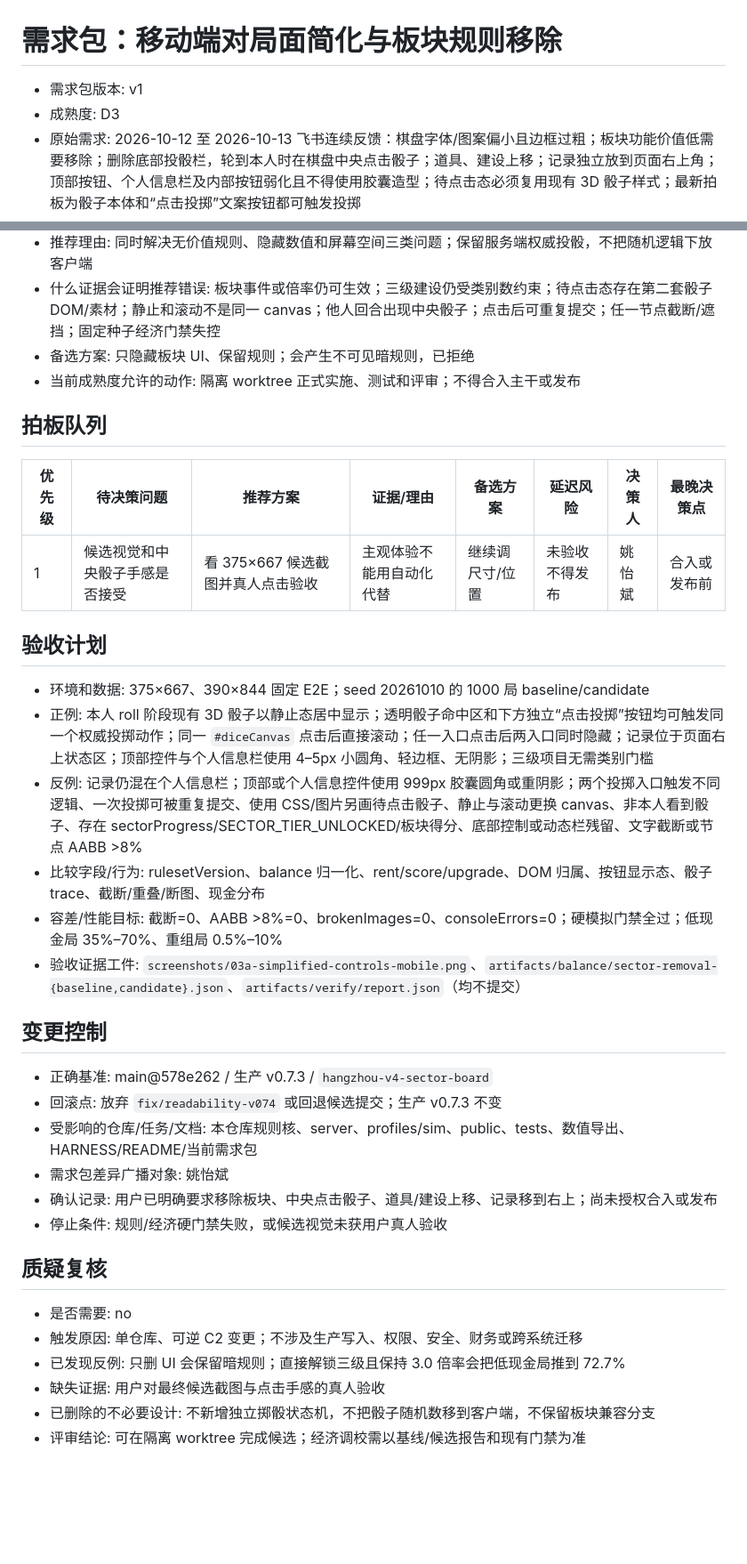
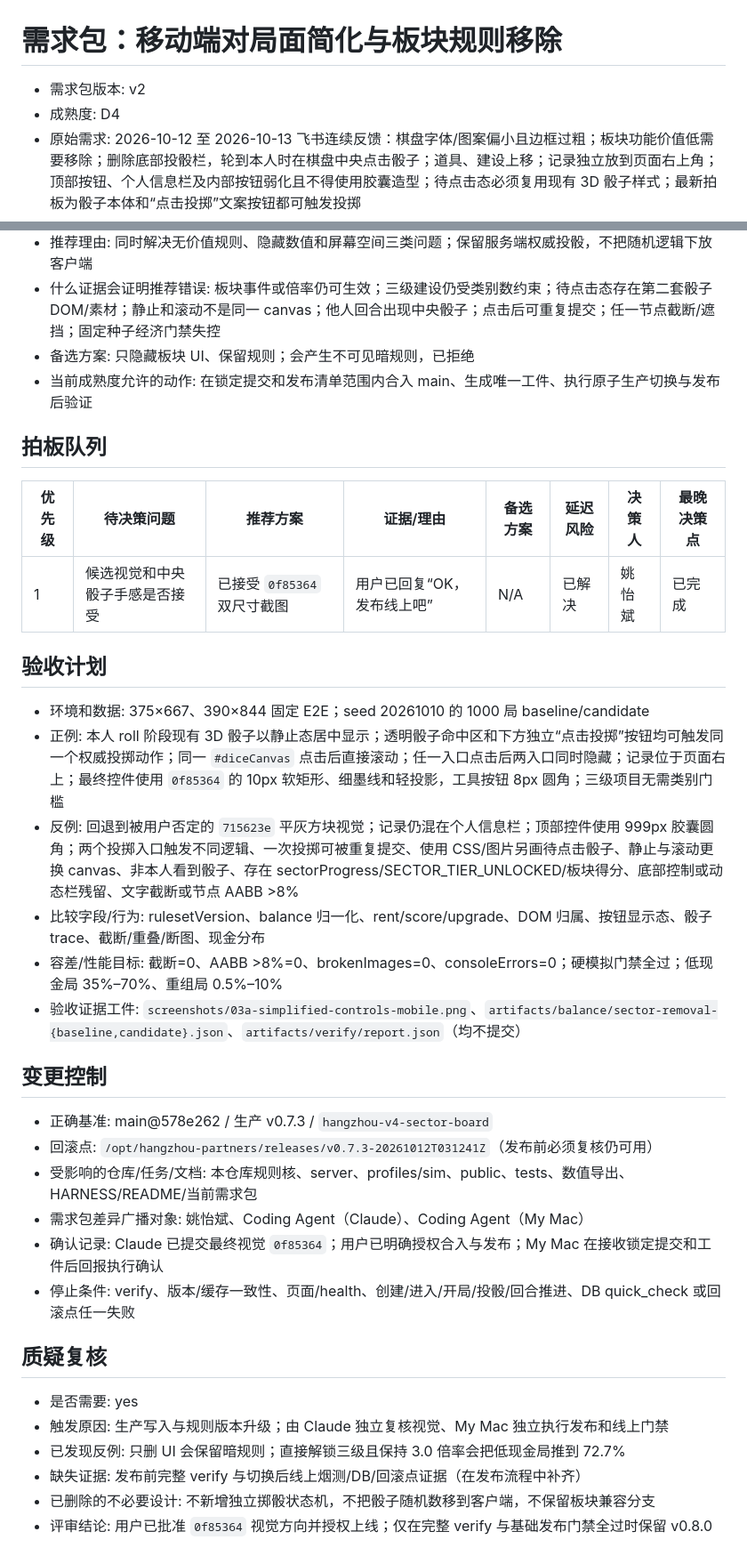
Before and after one commit to skaleto/hz_monopoly, a Markdown page: docs/requirements/mobile-game-surface-simplification-v1.md, 2 parts joined by grey strips. Shown at 89% size. Drawn GitHub-style; blank space fills up the shorter version.

Commit message:
docs: authorize the v0.8.0 release
Co-authored-by: TRAE CLI <traecli@bytedance.com>

```diff
--- a/docs/requirements/mobile-game-surface-simplification-v1.md
+++ b/docs/requirements/mobile-game-surface-simplification-v1.md
@@ -1,7 +1,7 @@
 # 需求包：移动端对局面简化与板块规则移除
 
-- 需求包版本: v1
-- 成熟度: D3
+- 需求包版本: v2
+- 成熟度: D4
 - 原始需求: 2026-10-12 至 2026-10-13 飞书连续反馈：棋盘字体/图案偏小且边框过粗；板块功能价值低需要移除；删除底部投骰栏，轮到本人时在棋盘中央点击骰子；道具、建设上移；记录独立放到页面右上角；顶部按钮、个人信息栏及内部按钮弱化且不得使用胶囊造型；待点击态必须复用现有 3D 骰子样式；最新拍板为骰子本体和“点击投掷”文案按钮都可触发投掷
 - 知识源地图: 项目未提供 `.agents/requirement-sources.yaml`，采用 `HARNESS.md`、当前代码、生产 v0.7.3 记录、移动端 E2E 与固定种子模拟
 - 本次采用的知识源: `HARNESS.md`、`game-core/index.js`、`public/index.html`、`public/app.js`、`public/styles.css`、`tests/e2e.js`、`docs/MILESTONE-3-v0.7.3.md`
@@ -55,19 +56,19 @@
 - 推荐理由: 同时解决无价值规则、隐藏数值和屏幕空间三类问题；保留服务端权威投骰，不把随机逻辑下放客户端
 - 什么证据会证明推荐错误: 板块事件或倍率仍可生效；三级建设仍受类别数约束；待点击态存在第二套骰子 DOM/素材；静止和滚动不是同一 canvas；他人回合出现中央骰子；点击后可重复提交；任一节点截断/遮挡；固定种子经济门禁失控
 - 备选方案: 只隐藏板块 UI、保留规则；会产生不可见暗规则，已拒绝
-- 当前成熟度允许的动作: 隔离 worktree 正式实施、测试和评审；不得合入主干或发布
+- 当前成熟度允许的动作: 在锁定提交和发布清单范围内合入 main、生成唯一工件、执行原子生产切换与发布后验证
 
 ## 拍板队列
 
 | 优先级 | 待决策问题 | 推荐方案 | 证据/理由 | 备选方案 | 延迟风险 | 决策人 | 最晚决策点 |
 | --- | --- | --- | --- | --- | --- | --- | --- |
-| 1 | 候选视觉和中央骰子手感是否接受 | 看 375×667 候选截图并真人点击验收 | 主观体验不能用自动化代替 | 继续调尺寸/位置 | 未验收不得发布 | 姚怡斌 | 合入或发布前 |
+| 1 | 候选视觉和中央骰子手感是否接受 | 已接受 `0f85364` 双尺寸截图 | 用户已回复“OK，发布线上吧” | N/A | 已解决 | 姚怡斌 | 已完成 |
 
 ## 验收计划
 
 - 环境和数据: 375×667、390×844 固定 E2E；seed 20261010 的 1000 局 baseline/candidate
-- 正例: 本人 roll 阶段现有 3D 骰子以静止态居中显示；透明骰子命中区和下方独立“点击投掷”按钮均可触发同一个权威投掷动作；同一 `#diceCanvas` 点击后直接滚动；任一入口点击后两入口同时隐藏；记录位于页面右上状态区；顶部控件与个人信息栏使用 4–5px 小圆角、轻边框、无阴影；三级项目无需类别门槛
-- 反例: 记录仍混在个人信息栏；顶部或个人信息控件使用 999px 胶囊圆角或重阴影；两个投掷入口触发不同逻辑、一次投掷可被重复提交、使用 CSS/图片另画待点击骰子、静止与滚动更换 canvas、非本人看到骰子、存在 sectorProgress/SECTOR_TIER_UNLOCKED/板块得分、底部控制或动态栏残留、文字截断或节点 AABB >8%
+- 正例: 本人 roll 阶段现有 3D 骰子以静止态居中显示；透明骰子命中区和下方独立“点击投掷”按钮均可触发同一个权威投掷动作；同一 `#diceCanvas` 点击后直接滚动；任一入口点击后两入口同时隐藏；记录位于页面右上；最终控件使用 `0f85364` 的 10px 软矩形、细墨线和轻投影，工具按钮 8px 圆角；三级项目无需类别门槛
+- 反例: 回退到被用户否定的 `715623e` 平灰方块视觉；记录仍混在个人信息栏；顶部控件使用 999px 胶囊圆角；两个投掷入口触发不同逻辑、一次投掷可被重复提交、使用 CSS/图片另画待点击骰子、静止与滚动更换 canvas、非本人看到骰子、存在 sectorProgress/SECTOR_TIER_UNLOCKED/板块得分、底部控制或动态栏残留、文字截断或节点 AABB >8%
 - 比较字段/行为: rulesetVersion、balance 归一化、rent/score/upgrade、DOM 归属、按钮显示态、骰子 trace、截断/重叠/断图、现金分布
 - 容差/性能目标: 截断=0、AABB >8%=0、brokenImages=0、consoleErrors=0；硬模拟门禁全过；低现金局 35%–70%、重组局 0.5%–10%
 - 验收证据工件: `screenshots/03a-simplified-controls-mobile.png`、`artifacts/balance/sector-removal-{baseline,candidate}.json`、`artifacts/verify/report.json`（均不提交）
@@ -75,17 +76,17 @@
 ## 变更控制
 
 - 正确基准: main@578e262 / 生产 v0.7.3 / `hangzhou-v4-sector-board`
-- 回滚点: 放弃 `fix/readability-v074` 或回退候选提交；生产 v0.7.3 不变
+- 回滚点: `/opt/hangzhou-partners/releases/v0.7.3-20261012T031241Z`（发布前必须复核仍可用）
 - 受影响的仓库/任务/文档: 本仓库规则核、server、profiles/sim、public、tests、数值导出、HARNESS/README/当前需求包
-- 需求包差异广播对象: 姚怡斌
-- 确认记录: 用户已明确要求移除板块、中央点击骰子、道具/建设上移、记录移到右上；尚未授权合入或发布
-- 停止条件: 规则/经济硬门禁失败，或候选视觉未获用户真人验收
+- 需求包差异广播对象: 姚怡斌、Coding Agent（Claude）、Coding Agent（My Mac）
+- 确认记录: Claude 已提交最终视觉 `0f85364`；用户已明确授权合入与发布；My Mac 在接收锁定提交和工件后回报执行确认
+- 停止条件: verify、版本/缓存一致性、页面/health、创建/进入/开局/投骰/回合推进、DB quick_check 或回滚点任一失败
 
 ## 质疑复核
 
-- 是否需要: no
-- 触发原因: 单仓库、可逆 C2 变更；不涉及生产写入、权限、安全、财务或跨系统迁移
+- 是否需要: yes
+- 触发原因: 生产写入与规则版本升级；由 Claude 独立复核视觉、My Mac 独立执行发布和线上门禁
 - 已发现反例: 只删 UI 会保留暗规则；直接解锁三级且保持 3.0 倍率会把低现金局推到 72.7%
-- 缺失证据: 用户对最终候选截图与点击手感的真人验收
+- 缺失证据: 发布前完整 verify 与切换后线上烟测/DB/回滚点证据（在发布流程中补齐）
 - 已删除的不必要设计: 不新增独立掷骰状态机，不把骰子随机数移到客户端，不保留板块兼容分支
-- 评审结论: 可在隔离 worktree 完成候选；经济调校需以基线/候选报告和现有门禁为准
+- 评审结论: 用户已批准 `0f85364` 视觉方向并授权上线；仅在完整 verify 与基础发布门禁全过时保留 v0.8.0
```
Also changed, not shown: other parts of docs/requirements/mobile-game-surface-simplification-v1.md (+10 -9 lines).
